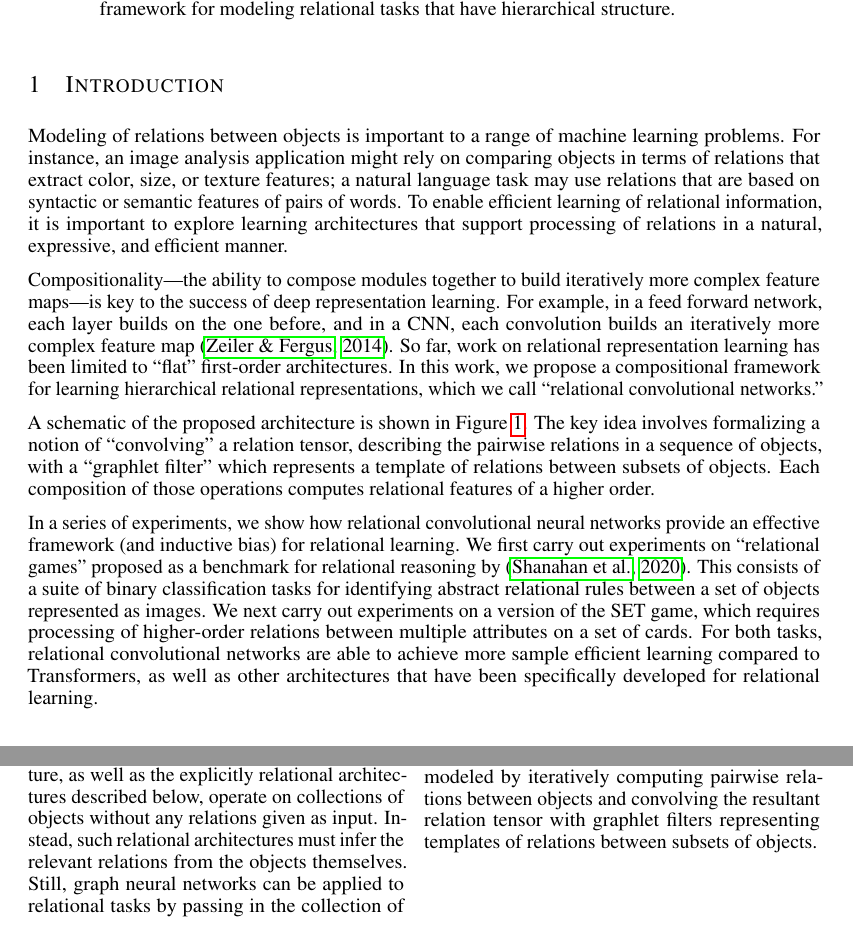
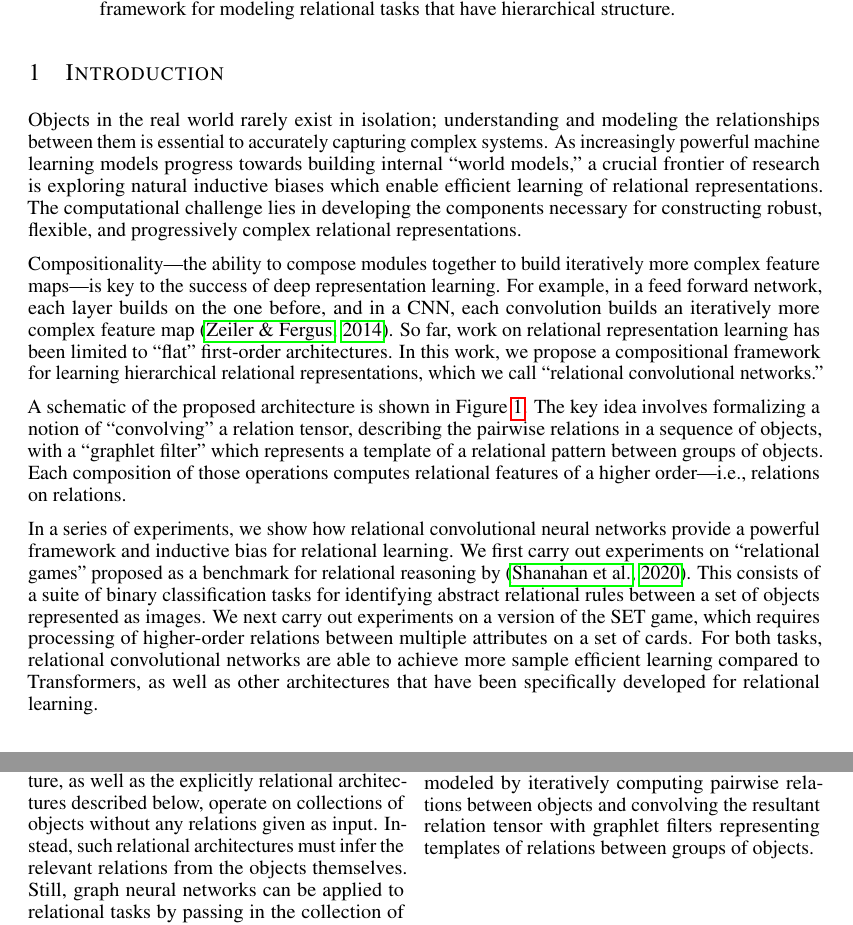
Before and after one commit to Awni00/relational-convolutions, a LaTeX paper (paper/main.tex, which reads paper/intro.tex): two parts of pages 1 and 2 of 21, joined at a grey line, cut so that both start at the same text. Compiled offline with pdfLaTeX.

Commit message:
made a pass on the intro

```diff
--- a/paper/intro.tex
+++ b/paper/intro.tex
@@ -1,21 +1,22 @@
 \section{Introduction}\label{sec:intro}
 
-Modeling of relations between objects is important to a range of machine learning problems. For instance, an image analysis application might rely on comparing objects in terms of relations that extract color, size, or texture features; a natural language task may use relations that are based on syntactic or semantic features of pairs of words. To enable efficient learning of relational information, it is important to explore learning architectures that support processing of relations in a natural, expressive, and efficient manner. %In this paper we propose a framework we call ``relational convolutional networks.'' %Our framework provides for relational representation learning what standard convolutional neural networks provide for typical image processing applications---a natural, expressive architecture for extracting hierarchical features of the raw data that can be used for building flexible prediction algorithms.
+Objects in the real world rarely exist in isolation; understanding and modeling the relationships between them is essential to accurately capturing complex systems. As increasingly powerful machine learning models progress towards building internal ``world models,'' a crucial frontier of research is exploring natural inductive biases which enable efficient learning of relational representations. The computational challenge lies in developing the components necessary for constructing robust, flexible, and progressively complex relational representations.
+
+% Modeling of relations between objects is important to a range of machine learning problems. For instance, an image analysis application might rely on comparing objects in terms of relations that extract color, size, or texture features; a natural language task may use relations that are based on syntactic or semantic features of pairs of words. To enable efficient learning of relational information, it is important to explore learning architectures that support processing of relations in a natural, expressive, and efficient manner.
 
 Compositionality---the ability to compose modules together to build iteratively more complex feature maps---is key to the success of deep representation learning. For example, in a feed forward network, each layer builds on the one before, and in a CNN, each convolution builds an iteratively more complex feature map~\citep{zeiler2014visualizing}. So far, work on relational representation learning has been limited to ``flat'' first-order architectures. In this work, we propose a compositional framework for learning hierarchical relational representations, which we call ``relational convolutional networks.''
 
-A schematic of the proposed architecture is shown in~\Cref{fig:relconv_architecture}. The key idea involves formalizing a notion of ``convolving'' a relation tensor, describing the pairwise relations in a sequence of objects, with a ``graphlet filter'' which represents a template of relations between subsets of objects. Each composition of those operations computes relational features of a higher order.
-
+A schematic of the proposed architecture is shown in~\Cref{fig:relconv_architecture}. The key idea involves formalizing a notion of ``convolving'' a relation tensor, describing the pairwise relations in a sequence of objects, with a ``graphlet filter'' which represents a template of a relational pattern between groups of objects. Each composition of those operations computes relational features of a higher order---i.e., relations on relations.
 
 \begin{wrapfigure}{R}{0.5\textwidth}
     \vskip -20pt
     \centering
     \includegraphics[width=.5\textwidth]{figs/relconv_architecture.pdf}
     \vskip-5pt
-    \caption{Proposed architecture for relational convolutional networks. Hierarchical relations are modeled by iteratively computing pairwise relations between objects and convolving the resultant relation tensor with graphlet filters representing templates of relations between subsets of objects.
+    \caption{Proposed architecture for relational convolutional networks. Hierarchical relations are modeled by iteratively computing pairwise relations between objects and convolving the resultant relation tensor with graphlet filters representing templates of relations between groups of objects.
     }\label{fig:relconv_architecture}
 \end{wrapfigure}
 
-In a series of experiments, we show how relational convolutional neural networks provide an effective framework (and inductive bias) for relational learning. We first carry out experiments on ``relational games'' proposed as a benchmark for relational reasoning by~\citep{shanahanExplicitlyRelationalNeural}. This consists of a suite of binary classification tasks for identifying abstract relational rules between a set of objects represented as images. We next carry out experiments on a version of the SET game, which requires processing of  higher-order relations between multiple attributes on a set of cards. For both tasks, relational convolutional networks are able to achieve more sample efficient learning compared to Transformers, as well as other architectures that have been specifically developed for relational learning.
+In a series of experiments, we show how relational convolutional neural networks provide a powerful framework and inductive bias for relational learning. We first carry out experiments on ``relational games'' proposed as a benchmark for relational reasoning by~\citep{shanahanExplicitlyRelationalNeural}. This consists of a suite of binary classification tasks for identifying abstract relational rules between a set of objects represented as images. We next carry out experiments on a version of the SET game, which requires processing of higher-order relations between multiple attributes on a set of cards. For both tasks, relational convolutional networks are able to achieve more sample efficient learning compared to Transformers, as well as other architectures that have been specifically developed for relational learning.
 
 \input{related_work}
```
